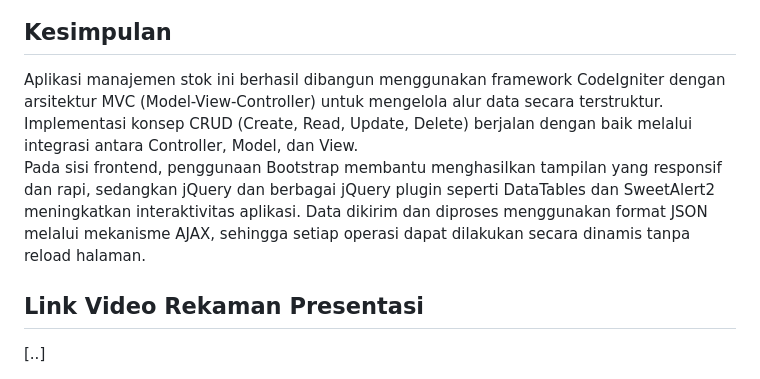
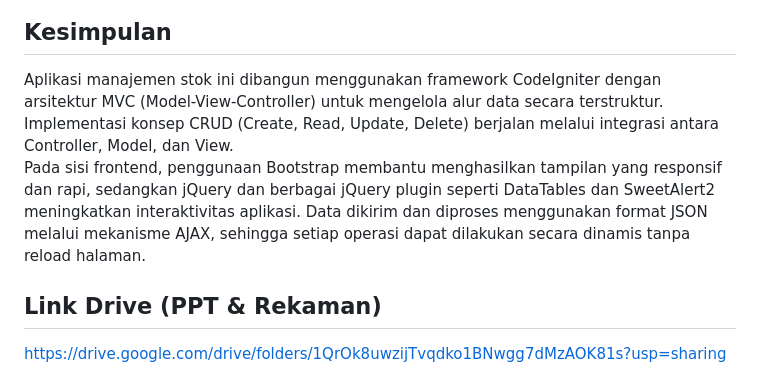
Before and after one commit to Masdim37/Coding-On-The-Spot_ABP, a Markdown page: README.md, the part around the change. Drawn GitHub-style.

Commit message:
fix laprak

```diff
--- a/README.md
+++ b/README.md
@@ -507,8 +507,10 @@ Pada operasi Delete (menghapus data), proses dimulai ketika pengguna menekan tom
 ![Tampilan Pop Up Setelah Delete](https://github.com/Masdim37/Coding-On-The-Spot_ABP/blob/main/Assets/halamanHomeAfterDelete.png)
 
 ## Kesimpulan
-Aplikasi manajemen stok ini berhasil dibangun menggunakan framework CodeIgniter dengan arsitektur MVC (Model-View-Controller) untuk mengelola alur data secara terstruktur. Implementasi konsep CRUD (Create, Read, Update, Delete) berjalan dengan baik melalui integrasi antara Controller, Model, dan View.
+Aplikasi manajemen stok ini dibangun menggunakan framework CodeIgniter dengan arsitektur MVC (Model-View-Controller) untuk mengelola alur data secara terstruktur. Implementasi konsep CRUD (Create, Read, Update, Delete) berjalan melalui integrasi antara Controller, Model, dan View.
 <br>Pada sisi frontend, penggunaan Bootstrap membantu menghasilkan tampilan yang responsif dan rapi, sedangkan jQuery dan berbagai jQuery plugin seperti DataTables dan SweetAlert2 meningkatkan interaktivitas aplikasi. Data dikirim dan diproses menggunakan format JSON melalui mekanisme AJAX, sehingga setiap operasi dapat dilakukan secara dinamis tanpa reload halaman.
 
-## Link Video Rekaman Presentasi
-[..]
+## Link Drive (PPT & Rekaman)
+<a href="https://drive.google.com/drive/folders/1QrOk8uwzijTvqdko1BNwgg7dMzAOK81s?usp=sharing">
+    https://drive.google.com/drive/folders/1QrOk8uwzijTvqdko1BNwgg7dMzAOK81s?usp=sharing
+</a>
```
